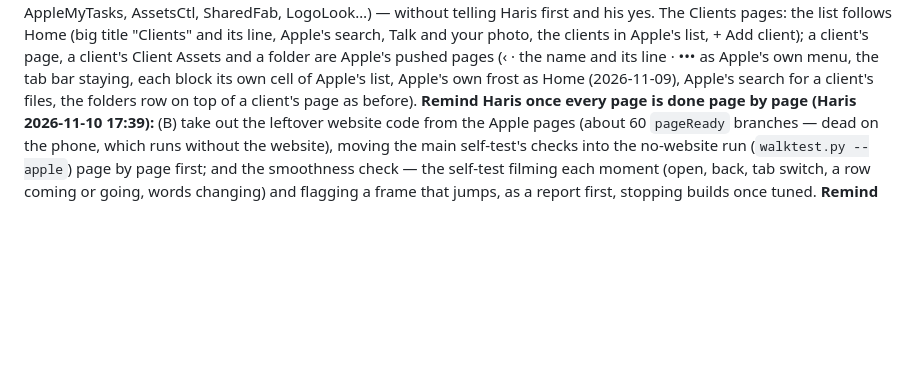
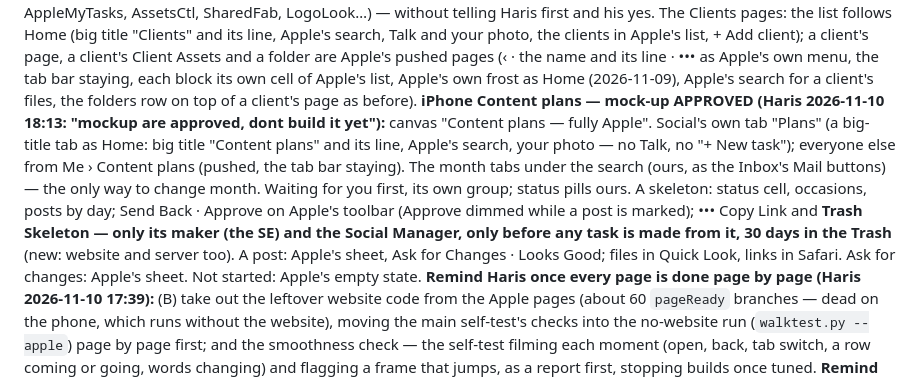
Before and after one commit to e11hq/e11-console, a Markdown page: CLAUDE.md, the part around the change. Rendered like a GitHub page; blank space fills up the shorter version.

Commit message:
CLAUDE.md: Content plans mock-up approved, its decisions
Co-Authored-By: Claude Opus 5.5 <noreply@anthropic.com>
Claude-Session: https://claude.ai/code/session_01BLZbkbofDcnmdddBfSoot6

```diff
--- a/CLAUDE.md
+++ b/CLAUDE.md
@@ -299,6 +299,14 @@ and your photo, the clients in Apple's list, + Add client); a client's page, a c
 Apple's pushed pages (‹ · the name and its line · ••• as Apple's own menu, the tab bar staying, each block its own cell of
 Apple's list, Apple's own frost as Home (2026-11-09), Apple's search for a client's files, the folders row on top of a client's page
 as before).
+**iPhone Content plans — mock-up APPROVED (Haris 2026-11-10 18:13: "mockup are approved, dont build it yet"):** canvas
+"Content plans — fully Apple". Social's own tab "Plans" (a big-title tab as Home: big title "Content plans" and its line, Apple's
+search, your photo — no Talk, no "+ New task"); everyone else from Me › Content plans (pushed, the tab bar staying). The month
+tabs under the search (ours, as the Inbox's Mail buttons) — the only way to change month. Waiting for you first, its own group;
+status pills ours. A skeleton: status cell, occasions, posts by day; Send Back · Approve on Apple's toolbar (Approve dimmed
+while a post is marked); ••• Copy Link and **Trash Skeleton — only its maker (the SE) and the Social Manager, only before any
+task is made from it, 30 days in the Trash** (new: website and server too). A post: Apple's sheet, Ask for Changes · Looks
+Good; files in Quick Look, links in Safari. Ask for changes: Apple's sheet. Not started: Apple's empty state.
 **Remind Haris once every page is done page by page (Haris 2026-11-10 17:39):** (B) take out the leftover website code from
 the Apple pages (about 60 `pageReady` branches — dead on the phone, which runs without the website), moving the main
 self-test's checks into the no-website run (`walktest.py --apple`) page by page first; and the smoothness check — the
```
